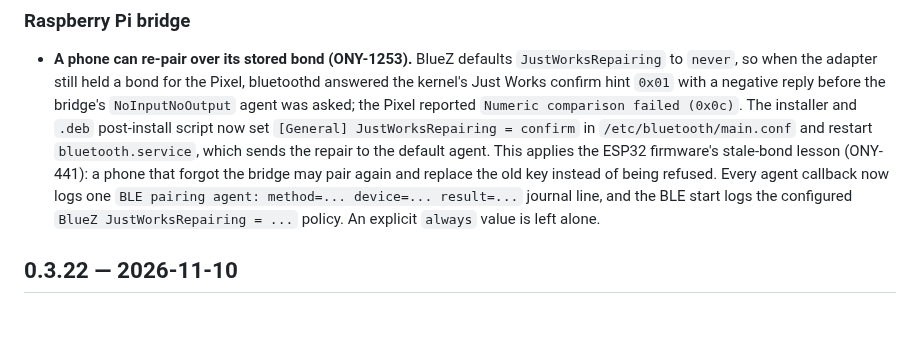
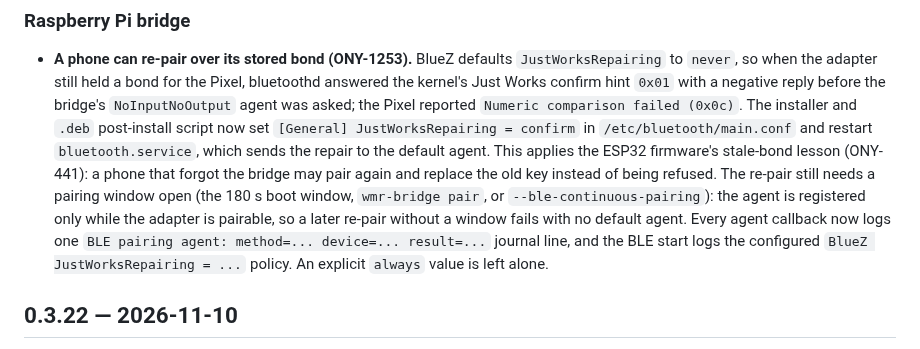
Before and after one commit to nightcinder/WMR_Bridge, a Markdown page: CHANGELOG.md, the part around the change. GitHub-like rendering; blank space fills up the shorter version.

Commit message:
docs: scope the ONY-1253 re-pair claim to an open pairing window

```diff
--- a/CHANGELOG.md
+++ b/CHANGELOG.md
@@ -18,7 +18,11 @@ This file records what each release contains; hardware evidence stays in
   `/etc/bluetooth/main.conf` and restart `bluetooth.service`, which sends the
   repair to the default agent. This applies the ESP32 firmware's stale-bond
   lesson (ONY-441): a phone that forgot the bridge may pair again and replace
-  the old key instead of being refused. Every agent callback now logs one
+  the old key instead of being refused. The re-pair still needs a pairing
+  window open (the 180 s boot window, `wmr-bridge pair`, or
+  `--ble-continuous-pairing`): the agent is registered only while the adapter
+  is pairable, so a later re-pair without a window fails with no default agent.
+  Every agent callback now logs one
   `BLE pairing agent: method=... device=... result=...` journal line, and the
   BLE start logs the configured `BlueZ JustWorksRepairing = ...` policy. An
   explicit `always` value is left alone.
```
Also changed, not shown: docs/RPI_INSTALL_GUIDE.md (+3 -2 lines).
